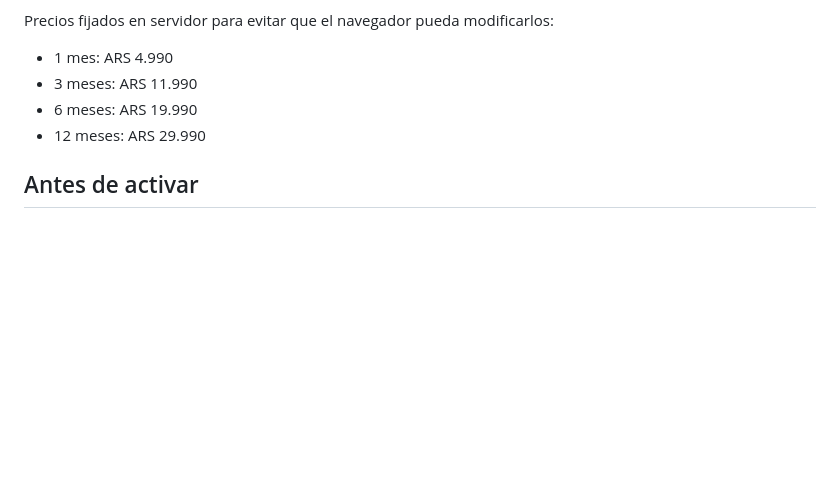
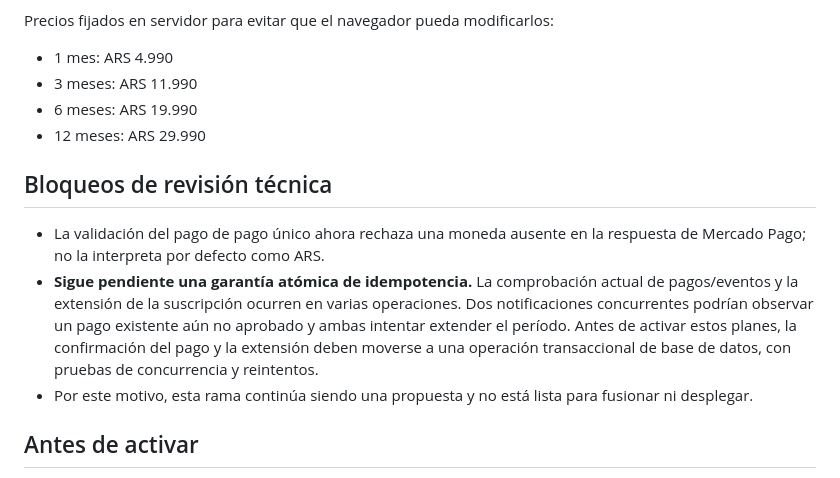
Before and after one commit to EmiMatch/emimatch, a Markdown page: docs/premium-one-time-plans-rollout.md, the part around the change. Drawn GitHub-style; blank space fills up the shorter version.

Commit message:
Document remaining atomic idempotency blocker

```diff
--- a/docs/premium-one-time-plans-rollout.md
+++ b/docs/premium-one-time-plans-rollout.md
@@ -9,6 +9,12 @@ Precios fijados en servidor para evitar que el navegador pueda modificarlos:
 - 3 meses: ARS 11.990
 - 6 meses: ARS 19.990
 - 12 meses: ARS 29.990
+
+## Bloqueos de revisión técnica
+
+- La validación del pago de pago único ahora rechaza una moneda ausente en la respuesta de Mercado Pago; no la interpreta por defecto como ARS.
+- **Sigue pendiente una garantía atómica de idempotencia.** La comprobación actual de pagos/eventos y la extensión de la suscripción ocurren en varias operaciones. Dos notificaciones concurrentes podrían observar un pago existente aún no aprobado y ambas intentar extender el período. Antes de activar estos planes, la confirmación del pago y la extensión deben moverse a una operación transaccional de base de datos, con pruebas de concurrencia y reintentos.
+- Por este motivo, esta rama continúa siendo una propuesta y no está lista para fusionar ni desplegar.
 
 ## Antes de activar
 
```
